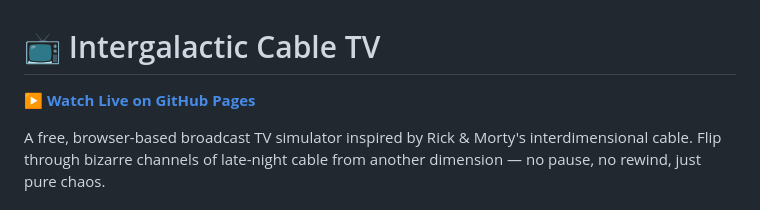
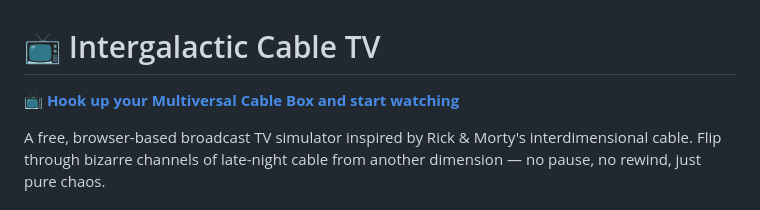
Before and after one commit to raunakpatil/InterdimentionalCable, a Markdown page: README.md, the part around the change. Rendered like a GitHub page.

Commit message:
Docs: Update live link text to be more thematic

```diff
--- a/README.md
+++ b/README.md
@@ -1,6 +1,6 @@
 # 📺 Intergalactic Cable TV
 
-**[▶️ Watch Live on GitHub Pages](https://raunakpatil.github.io/InterdimentionalCable/)**
+**[📺 Hook up your Multiversal Cable Box and start watching](https://raunakpatil.github.io/InterdimentionalCable/)**
 
 A free, browser-based broadcast TV simulator inspired by Rick & Morty's interdimensional cable. Flip through bizarre channels of late-night cable from another dimension — no pause, no rewind, just pure chaos.
 
```
